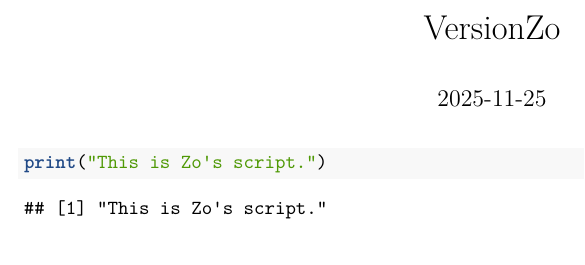
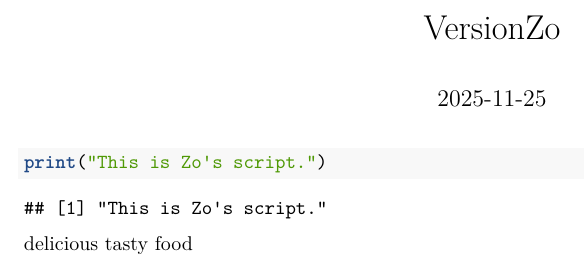
Before and after one commit to zkupelian/Group5-490Z, an R Markdown document (VersionZo.Rmd): part of the page, cut so that both start at the same text. Rendered offline with R 4.5, knitr and Pandoc, then LaTeX, with nearby package versions.

Commit message:
Update VersionZo.Rmd

````diff
--- a/VersionZo.Rmd
+++ b/VersionZo.Rmd
@@ -7,3 +7,4 @@ date: "2025-11-25"
 ```{r}
 print("This is Zo's script.")
 ```
+delicious tasty food
````
